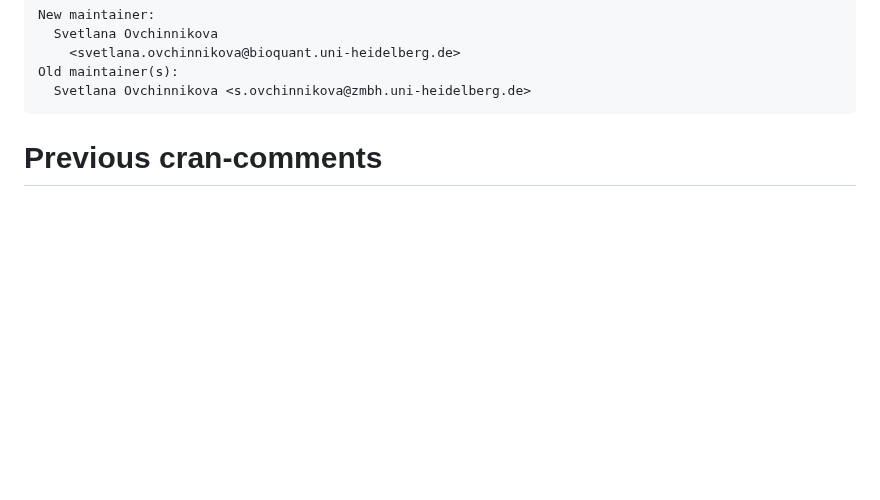
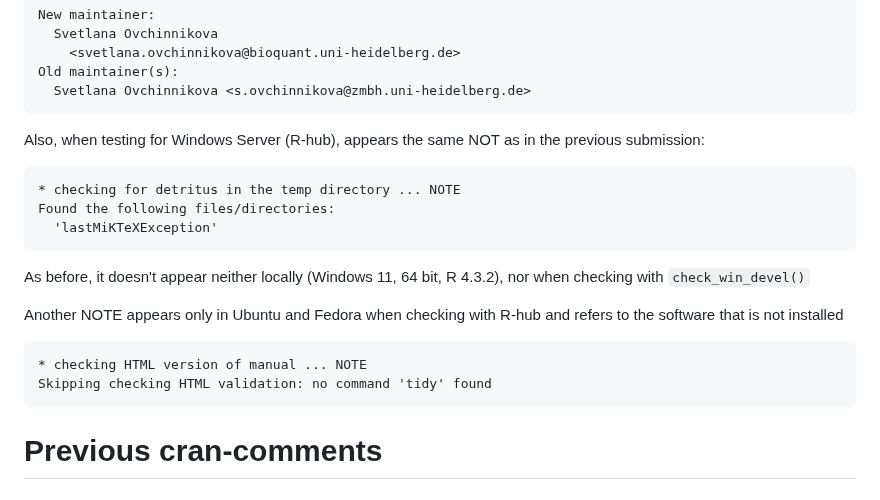
Before and after one commit to anders-biostat/rlc, a Markdown page: cran-comments.md, the part around the change. Drawn GitHub-style; blank space fills up the shorter version.

Commit message:
cran comments updated

````diff
--- a/cran-comments.md
+++ b/cran-comments.md
@@ -18,6 +18,20 @@ New maintainer:
     <svetlana.ovchinnikova@bioquant.uni-heidelberg.de>
 Old maintainer(s):
   Svetlana Ovchinnikova <s.ovchinnikova@zmbh.uni-heidelberg.de>
+```
+
+Also, when testing for Windows Server (R-hub), appears the same NOT as in the previous submission:
+```
+* checking for detritus in the temp directory ... NOTE
+Found the following files/directories:
+  'lastMiKTeXException'
+```
+As before, it doesn't appear neither locally (Windows 11, 64 bit, R 4.3.2), nor when checking with `check_win_devel()`
+
+Another NOTE appears only in Ubuntu and Fedora when checking with R-hub and refers to the software that is not installed
+```
+* checking HTML version of manual ... NOTE
+Skipping checking HTML validation: no command 'tidy' found
 ```
 
 # Previous cran-comments
````
